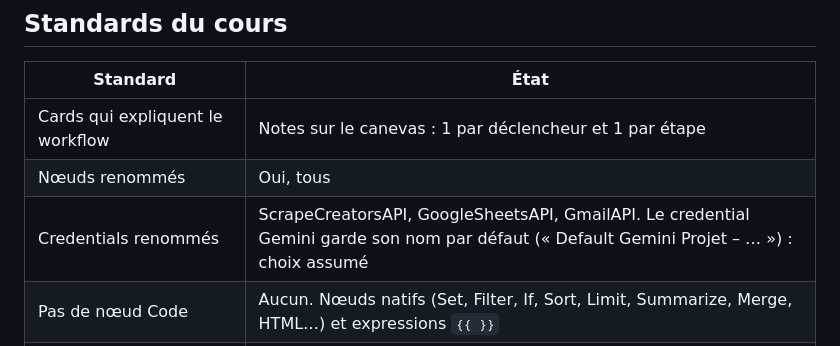
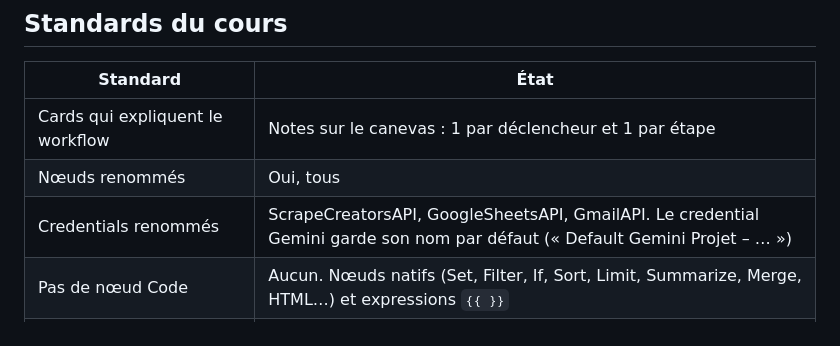
Before and after one commit to louischarpentier35-collab/n8n-eugenia, a Markdown page: README.md, the part around the change. GitHub-like rendering.

Commit message:
Update credentials naming in README

```diff
--- a/README.md
+++ b/README.md
@@ -34,7 +34,7 @@ docs/        captures et transcript de la vidéo
 |---|---|
 | Cards qui expliquent le workflow | Notes sur le canevas : 1 par déclencheur et 1 par étape |
 | Nœuds renommés | Oui, tous |
-| Credentials renommés | ScrapeCreatorsAPI, GoogleSheetsAPI, GmailAPI. Le credential Gemini garde son nom par défaut (« Default Gemini Projet – … ») : choix assumé |
+| Credentials renommés | ScrapeCreatorsAPI, GoogleSheetsAPI, GmailAPI. Le credential Gemini garde son nom par défaut (« Default Gemini Projet – … ») |
 | Pas de nœud Code | Aucun. Nœuds natifs (Set, Filter, If, Sort, Limit, Summarize, Merge, HTML…) et expressions `{{ }}` |
 | Pas de nœud HTTP sauf si indispensable | 2 nœuds HTTP Request, indispensables (voir ci-dessous) |
 
```
